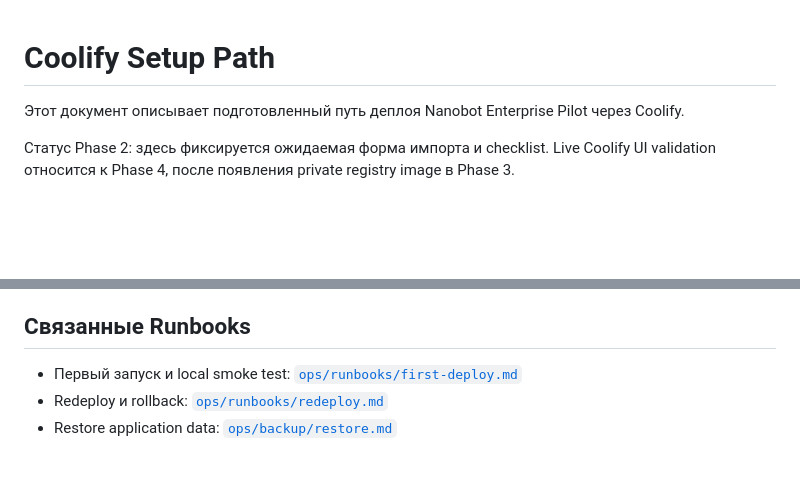
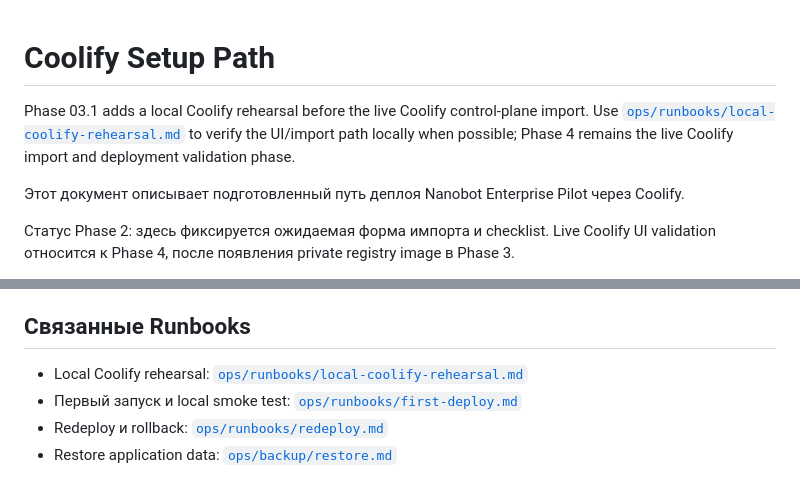
Before and after one commit to alkuramshina/assistant-platform, a Markdown page: docs/coolify-setup.md, 2 parts joined by grey strips. Rendered like a GitHub page; blank space fills up the shorter version.

```diff
--- a/docs/coolify-setup.md
+++ b/docs/coolify-setup.md
@@ -1,4 +1,6 @@
 # Coolify Setup Path
+
+Phase 03.1 adds a local Coolify rehearsal before the live Coolify control-plane import. Use [`ops/runbooks/local-coolify-rehearsal.md`](../ops/runbooks/local-coolify-rehearsal.md) to verify the UI/import path locally when possible; Phase 4 remains the live Coolify import and deployment validation phase.
 
 Этот документ описывает подготовленный путь деплоя Nanobot Enterprise Pilot через Coolify.
 
@@ -128,6 +130,7 @@ DEFAULT_MODEL=openrouter/free
 
 ## Связанные Runbooks
 
+- Local Coolify rehearsal: [`ops/runbooks/local-coolify-rehearsal.md`](../ops/runbooks/local-coolify-rehearsal.md)
 - Первый запуск и local smoke test: [`ops/runbooks/first-deploy.md`](../ops/runbooks/first-deploy.md)
 - Redeploy и rollback: [`ops/runbooks/redeploy.md`](../ops/runbooks/redeploy.md)
 - Restore application data: [`ops/backup/restore.md`](../ops/backup/restore.md)
```
Also changed, not shown: ops/runbooks/local-coolify-rehearsal.md (added, +120 -0 lines).
